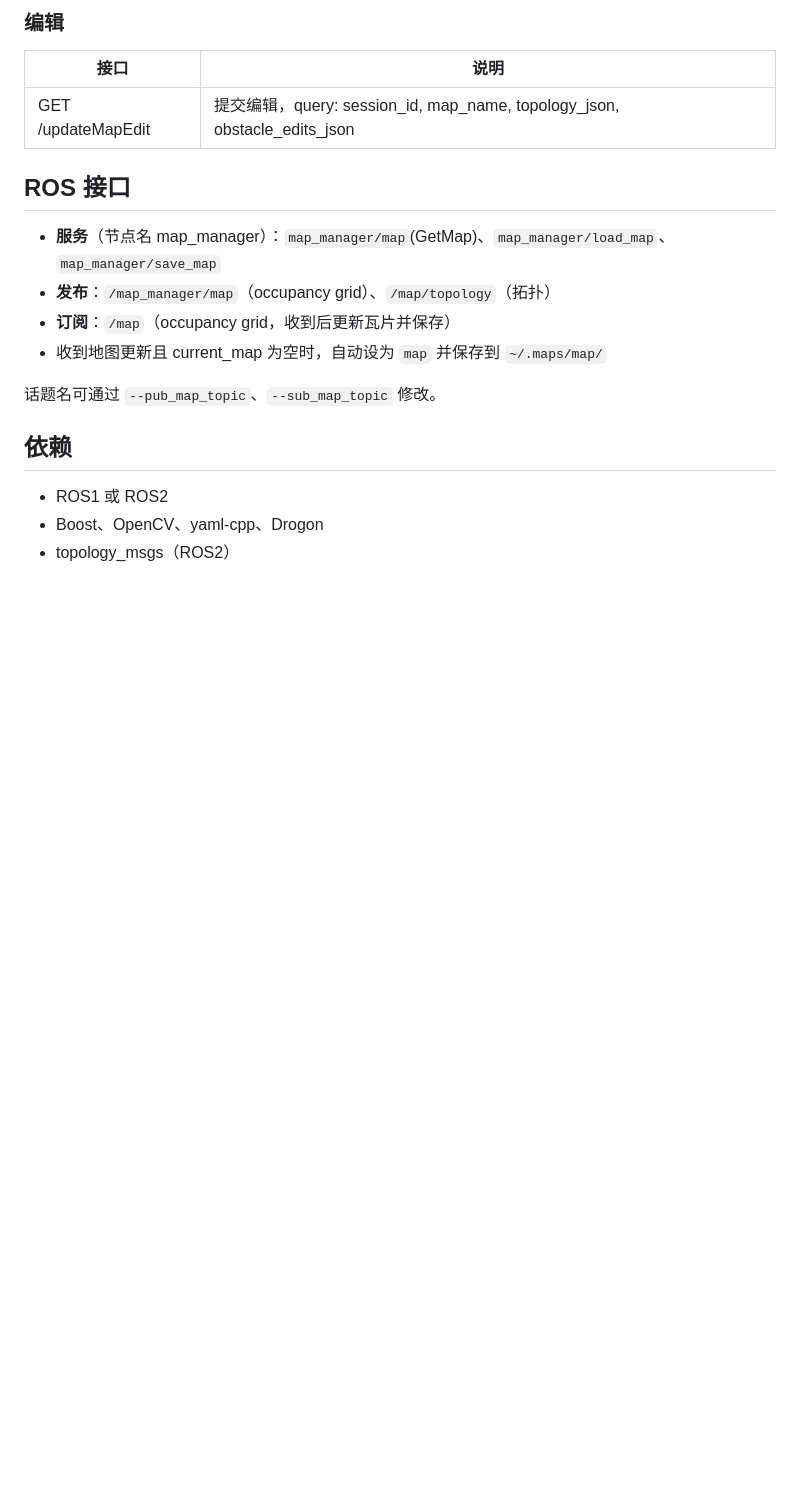
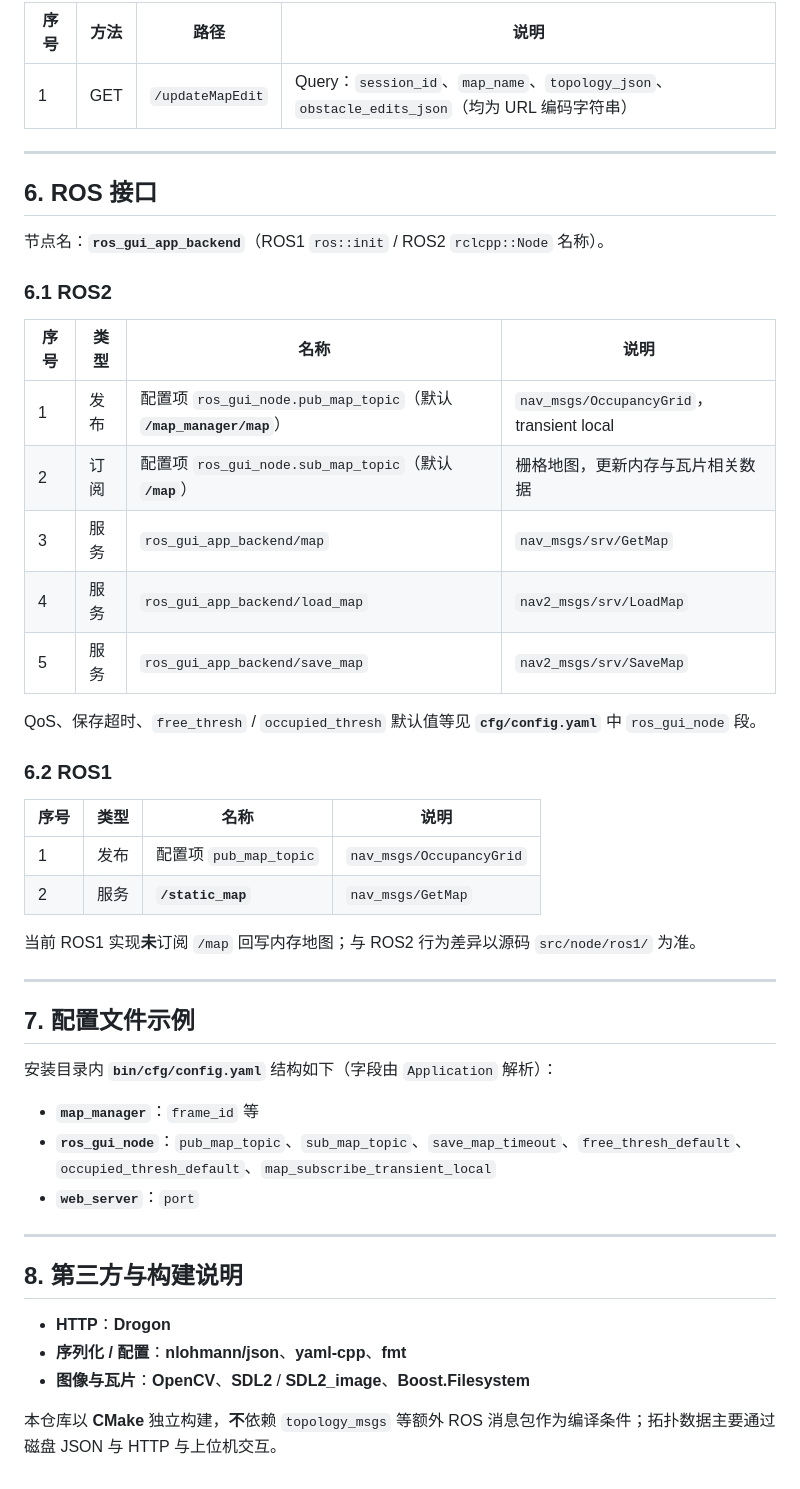
Before and after one commit to chengyangkj/ROS_Flutter_Gui_App, a Markdown page: README.md, the part around one of its changes. Drawn GitHub-style; blank space fills up the shorter version.

```diff
--- a/README.md
+++ b/README.md
@@ -134,21 +163,51 @@ main.cpp                    # 入口：解析参数，初始化 MapManager 与 R
 
-### 编辑
+| 序号 | 方法 | 路径 | 说明 |
+| --- | --- | --- | --- |
+| 1 | GET | `/updateMapEdit` | Query：`session_id`、`map_name`、`topology_json`、`obstacle_edits_json`（均为 URL 编码字符串） |
 
-| 接口 | 说明 |
-|------|------|
-| GET /updateMapEdit | 提交编辑，query: session_id, map_name, topology_json, obstacle_edits_json |
+---
 
-## ROS 接口
+## 6. ROS 接口
 
-- **服务**（节点名 map_manager）：`map_manager/map`(GetMap)、`map_manager/load_map`、`map_manager/save_map`
-- **发布**：`/map_manager/map`（occupancy grid）、`/map/topology`（拓扑）
-- **订阅**：`/map`（occupancy grid，收到后更新瓦片并保存）
-- 收到地图更新且 current_map 为空时，自动设为 `map` 并保存到 `~/.maps/map/`
+节点名：**`ros_gui_app_backend`**（ROS1 `ros::init` / ROS2 `rclcpp::Node` 名称）。
 
-话题名可通过 `--pub_map_topic`、`--sub_map_topic` 修改。
+### 6.1 ROS2
 
-## 依赖
+| 序号 | 类型 | 名称 | 说明 |
+| --- | --- | --- | --- |
+| 1 | 发布 | 配置项 `ros_gui_node.pub_map_topic`（默认 **`/map_manager/map`**） | `nav_msgs/OccupancyGrid`，transient local |
+| 2 | 订阅 | 配置项 `ros_gui_node.sub_map_topic`（默认 **`/map`**） | 栅格地图，更新内存与瓦片相关数据 |
+| 3 | 服务 | `ros_gui_app_backend/map` | `nav_msgs/srv/GetMap` |
+| 4 | 服务 | `ros_gui_app_backend/load_map` | `nav2_msgs/srv/LoadMap` |
+| 5 | 服务 | `ros_gui_app_backend/save_map` | `nav2_msgs/srv/SaveMap` |
 
-- ROS1 或 ROS2
-- Boost、OpenCV、yaml-cpp、Drogon
-- topology_msgs（ROS2）
+QoS、保存超时、`free_thresh` / `occupied_thresh` 默认值等见 **`cfg/config.yaml`** 中 `ros_gui_node` 段。
+
+### 6.2 ROS1
+
+| 序号 | 类型 | 名称 | 说明 |
+| --- | --- | --- | --- |
+| 1 | 发布 | 配置项 `pub_map_topic` | `nav_msgs/OccupancyGrid` |
+| 2 | 服务 | **`/static_map`** | `nav_msgs/GetMap` |
+
+当前 ROS1 实现**未**订阅 `/map` 回写内存地图；与 ROS2 行为差异以源码 `src/node/ros1/` 为准。
+
+---
+
+## 7. 配置文件示例
+
+安装目录内 **`bin/cfg/config.yaml`** 结构如下（字段由 `Application` 解析）：
+
+- **`map_manager`**：`frame_id` 等
+- **`ros_gui_node`**：`pub_map_topic`、`sub_map_topic`、`save_map_timeout`、`free_thresh_default`、`occupied_thresh_default`、`map_subscribe_transient_local`
+- **`web_server`**：`port`
+
+---
+
+## 8. 第三方与构建说明
+
+- **HTTP**：**Drogon**
+- **序列化 / 配置**：**nlohmann/json**、**yaml-cpp**、**fmt**
+- **图像与瓦片**：**OpenCV**、**SDL2** / **SDL2_image**、**Boost.Filesystem**
+
+本仓库以 **CMake** 独立构建，**不**依赖 `topology_msgs` 等额外 ROS 消息包作为编译条件；拓扑数据主要通过磁盘 JSON 与 HTTP 与上位机交互。
```
Also changed, not shown: other parts of README.md (+106 -77 lines).
